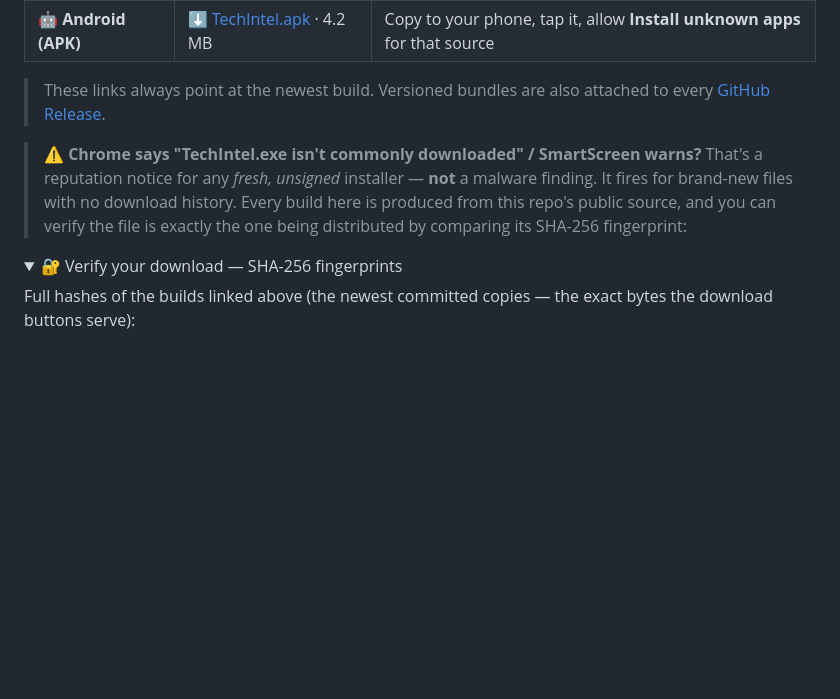
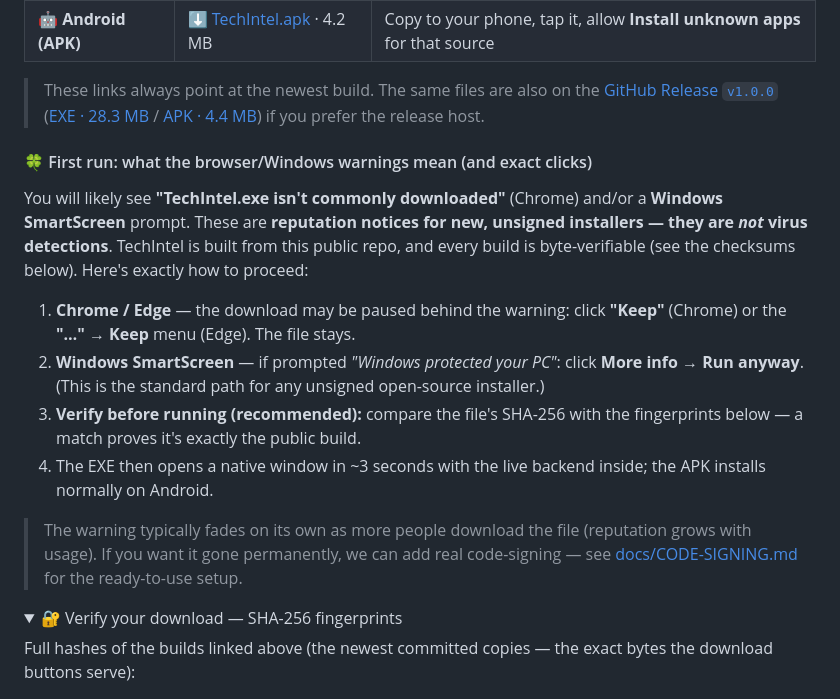
Before and after one commit to TharunKrishnaP/TechIntel, a Markdown page: README.md, the part around the change. Drawn GitHub-style; folded sections open; blank space fills up the shorter version.

```diff
--- a/README.md
+++ b/README.md
@@ -30,15 +30,34 @@ comes with the offline data snapshot baked in.
 
 </div>
 
-> These links always point at the newest build. Versioned bundles are also
-> attached to every [GitHub Release](https://github.com/TharunKrishnaP/TechIntel/releases).
+> These links always point at the newest build. The same files are also on the
+> [GitHub Release `v1.0.0`](https://github.com/TharunKrishnaP/TechIntel/releases)
+> ([EXE · 28.3 MB](https://github.com/TharunKrishnaP/TechIntel/releases/download/v1.0.0/TechIntel.exe)
+> / [APK · 4.4 MB](https://github.com/TharunKrishnaP/TechIntel/releases/download/v1.0.0/TechIntel.apk))
+> if you prefer the release host.
 
-> **⚠️ Chrome says "TechIntel.exe isn't commonly downloaded" / SmartScreen
-> warns?** That's a reputation notice for any *fresh, unsigned* installer —
-> **not** a malware finding. It fires for brand-new files with no download
-> history. Every build here is produced from this repo's public source, and
-> you can verify the file is exactly the one being distributed by comparing
-> its SHA-256 fingerprint:
+#### 🍀 First run: what the browser/Windows warnings mean (and exact clicks)
+
+You will likely see **"TechIntel.exe isn't commonly downloaded"** (Chrome) and/or
+a **Windows SmartScreen** prompt. These are **reputation notices for new,
+unsigned installers — they are *not* virus detections**. TechIntel is built
+from this public repo, and every build is byte-verifiable (see the checksums
+below). Here's exactly how to proceed:
+
+1. **Chrome / Edge** — the download may be paused behind the warning:
+   click **"Keep"** (Chrome) or the **"…" → Keep** menu (Edge). The file stays.
+2. **Windows SmartScreen** — if prompted *"Windows protected your PC"*:
+   click **More info → Run anyway**. (This is the standard path for any
+   unsigned open-source installer.)
+3. **Verify before running (recommended):** compare the file's SHA-256 with
+   the fingerprints below — a match proves it's exactly the public build.
+4. The EXE then opens a native window in ~3 seconds with the live backend
+   inside; the APK installs normally on Android.
+
+> The warning typically fades on its own as more people download the file
+> (reputation grows with usage). If you want it gone permanently, we can add
+> real code-signing — see
+> [docs/CODE-SIGNING.md](docs/CODE-SIGNING.md) for the ready-to-use setup.
 
 <details>
 <summary>🔐 Verify your download — SHA-256 fingerprints</summary>
```
Also changed, not shown: docs/CODE-SIGNING.md (added, +102 -0 lines).
